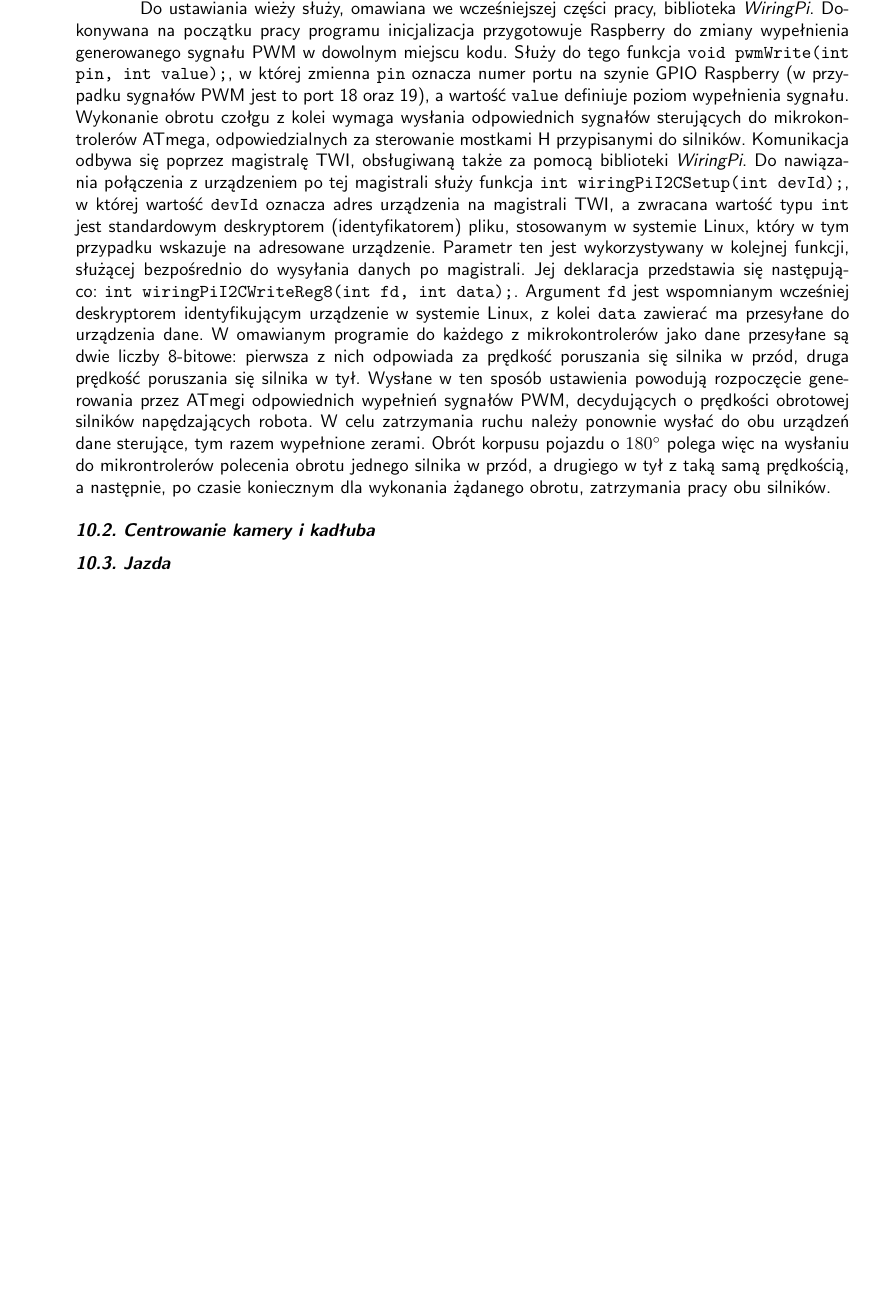
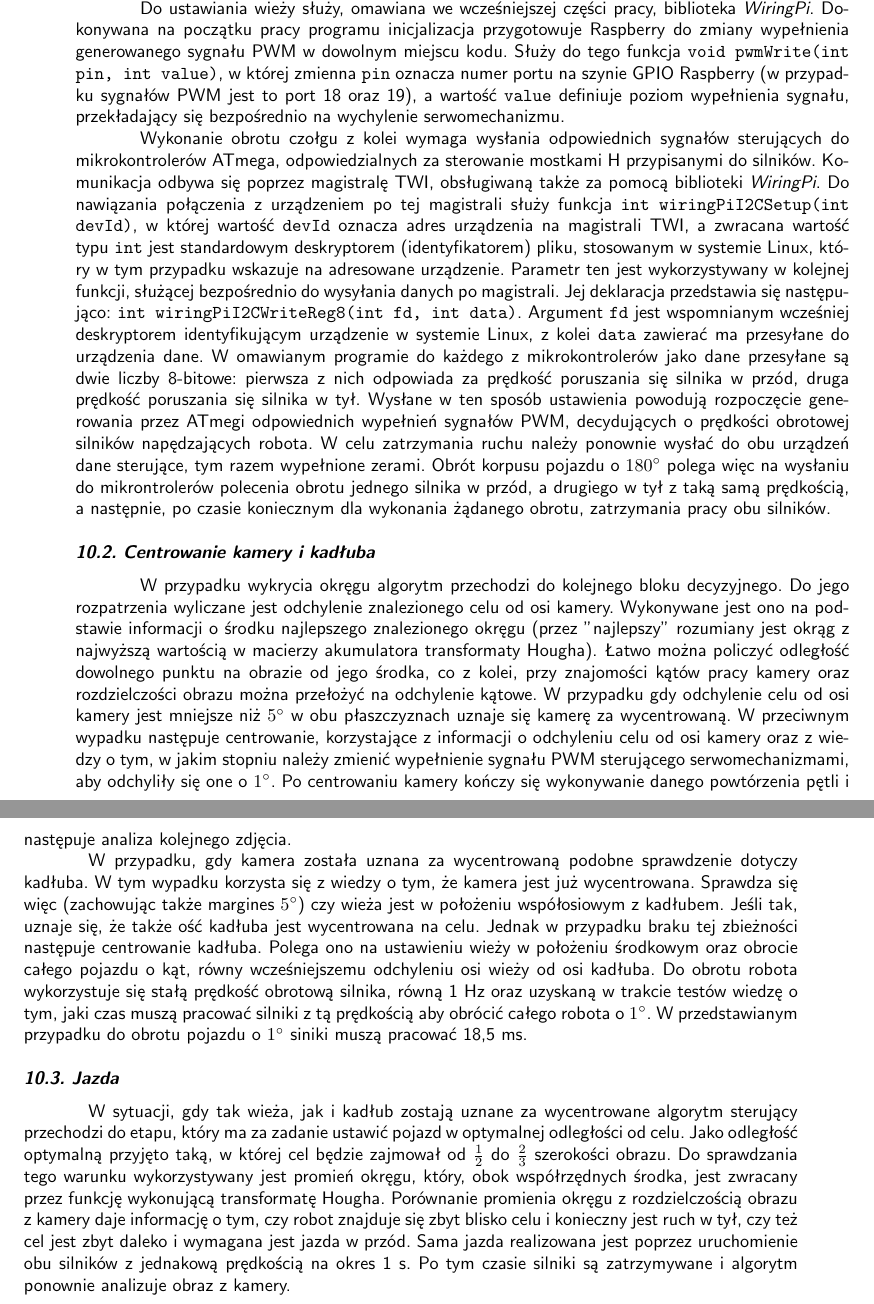
Before and after one commit to Calises/inz_tex, a LaTeX thesis (main.tex, which reads algorytm_sterujacy.tex): part of page 57 of 62 before the commit and two parts of pages 57 and 58 of 63 after it, the two joined at a grey line, cut so that both start at the same text, the shorter picture padded with empty space. Compiled offline with pdfLaTeX.

Commit message:
Dokończenie algorytmu sterującego

```diff
--- a/algorytm_sterujacy.tex
+++ b/algorytm_sterujacy.tex
@@ -71,11 +71,15 @@ Ostatni, szósty etap przeszukiwania polega na powrocie wieży do pozycji pierws
 
 Realizacja programowa przedstawionych zasad opiera się na przechowywaniu w zmiennej globalnej informacji o ostatnim wykonanym etapie przeszukiwania. Wywołanie funkcji przeszukującej polega więc w pierwszej kolejności na iteracji tej zmiennej, a następnie, za pomocą instrukcji \texttt{switch}, przejściu do fragmentu kodu ustawiającego wieżę (lub wieżę i kadłub) w żądanej pozycji.
 
-Do ustawiania wieży służy, omawiana we wcześniejszej części pracy, biblioteka \textit{WiringPi}. Dokonywana na początku pracy programu inicjalizacja przygotowuje Raspberry do zmiany wypełnienia generowanego sygnału PWM w dowolnym miejscu kodu.  Służy do tego funkcja \texttt{void pwmWrite(int pin, int value);}, w której zmienna \texttt{pin} oznacza numer portu na szynie GPIO Raspberry (w przypadku sygnałów PWM jest to port 18 oraz 19), a wartość \texttt{value} definiuje poziom wypełnienia sygnału. Wykonanie obrotu czołgu z kolei wymaga wysłania odpowiednich sygnałów sterujących do mikrokontrolerów ATmega, odpowiedzialnych za sterowanie mostkami H przypisanymi do silników. Komunikacja odbywa się poprzez magistralę TWI, obsługiwaną także za pomocą biblioteki \textit{WiringPi}. Do nawiązania połączenia z urządzeniem po tej magistrali służy funkcja \texttt{int wiringPiI2CSetup(int devId);}, w której wartość \texttt{devId} oznacza adres urządzenia na magistrali TWI, a zwracana wartość typu \texttt{int} jest standardowym deskryptorem (identyfikatorem) pliku, stosowanym w systemie Linux, który w tym przypadku wskazuje na adresowane urządzenie. Parametr ten jest wykorzystywany w kolejnej funkcji, służącej bezpośrednio do wysyłania danych po magistrali. Jej deklaracja przedstawia się następująco: \texttt{int wiringPiI2CWriteReg8(int fd, int data);}. Argument \texttt{fd} jest wspomnianym wcześniej deskryptorem identyfikującym urządzenie w systemie Linux, z kolei \texttt{data}
+Do ustawiania wieży służy, omawiana we wcześniejszej części pracy, biblioteka \textit{WiringPi}. Dokonywana na początku pracy programu inicjalizacja przygotowuje Raspberry do zmiany wypełnienia generowanego sygnału PWM w dowolnym miejscu kodu.  Służy do tego funkcja \texttt{void pwmWrite(int pin, int value)}, w której zmienna \texttt{pin} oznacza numer portu na szynie GPIO Raspberry (w przypadku sygnałów PWM jest to port 18 oraz 19), a wartość \texttt{value} definiuje poziom wypełnienia sygnału, przekładający się bezpośrednio na wychylenie serwomechanizmu.
+
+Wykonanie obrotu czołgu z kolei wymaga wysłania odpowiednich sygnałów sterujących do mikrokontrolerów ATmega, odpowiedzialnych za sterowanie mostkami H przypisanymi do silników. Komunikacja odbywa się poprzez magistralę TWI, obsługiwaną także za pomocą biblioteki \textit{WiringPi}. Do nawiązania połączenia z urządzeniem po tej magistrali służy funkcja \texttt{int wiringPiI2CSetup(int devId)}, w której wartość \texttt{devId} oznacza adres urządzenia na magistrali TWI, a zwracana wartość typu \texttt{int} jest standardowym deskryptorem (identyfikatorem) pliku, stosowanym w systemie Linux, który w tym przypadku wskazuje na adresowane urządzenie. Parametr ten jest wykorzystywany w kolejnej funkcji, służącej bezpośrednio do wysyłania danych po magistrali. Jej deklaracja przedstawia się następująco: \texttt{int wiringPiI2CWriteReg8(int fd, int data)}. Argument \texttt{fd} jest wspomnianym wcześniej deskryptorem identyfikującym urządzenie w systemie Linux, z kolei \texttt{data}
 zawierać ma przesyłane do urządzenia dane. W omawianym programie do każdego z mikrokontrolerów jako dane przesyłane są dwie liczby 8-bitowe: pierwsza z nich odpowiada za prędkość poruszania się silnika w przód, druga prędkość poruszania się silnika w tył. Wysłane w ten sposób ustawienia powodują rozpoczęcie generowania przez ATmegi odpowiednich wypełnień sygnałów PWM, decydujących o prędkości obrotowej silników napędzających robota. W celu zatrzymania ruchu należy ponownie wysłać do obu urządzeń dane sterujące, tym razem wypełnione zerami. Obrót korpusu pojazdu o $180^\circ$ polega więc na wysłaniu do mikrontrolerów polecenia obrotu jednego silnika w przód, a drugiego w tył z taką samą prędkością, a następnie, po czasie koniecznym dla wykonania żądanego obrotu, zatrzymania pracy obu silników.
 
+\namedsection{Centrowanie kamery i kadłuba}
+W przypadku wykrycia okręgu algorytm przechodzi do kolejnego bloku decyzyjnego. Do jego rozpatrzenia wyliczane jest odchylenie znalezionego celu od osi kamery. Wykonywane jest ono na podstawie informacji o środku najlepszego znalezionego okręgu (przez "najlepszy" rozumiany jest okrąg z najwyższą wartością w macierzy akumulatora transformaty Hougha). Łatwo można policzyć odległość dowolnego punktu na obrazie od jego środka, co z kolei, przy znajomości kątów pracy kamery oraz rozdzielczości obrazu można przełożyć na odchylenie kątowe. W przypadku gdy odchylenie celu od osi kamery jest mniejsze niż $5^\circ$ w obu płaszczyznach uznaje się kamerę za wycentrowaną. W przeciwnym wypadku następuje centrowanie, korzystające z informacji o odchyleniu celu od osi kamery oraz z wiedzy o tym, w jakim stopniu należy zmienić wypełnienie sygnału PWM sterującego serwomechanizmami, aby odchyliły się one o $1^\circ$. Po centrowaniu kamery kończy się wykonywanie danego powtórzenia pętli i następuje analiza kolejnego zdjęcia.
 
-
-\namedsection{Centrowanie kamery i kadłuba}
+W przypadku, gdy kamera została uznana za wycentrowaną podobne sprawdzenie dotyczy kadłuba. W tym wypadku korzysta się z wiedzy o tym, że kamera jest już wycentrowana. Sprawdza się więc (zachowując także margines $5^\circ$) czy wieża jest w położeniu współosiowym z kadłubem. Jeśli tak, uznaje się, że także ość kadłuba jest wycentrowana na celu. Jednak w przypadku braku tej zbieżności następuje centrowanie kadłuba. Polega ono na ustawieniu wieży w położeniu środkowym oraz obrocie całego pojazdu o kąt, równy wcześniejszemu odchyleniu osi wieży od osi kadłuba. Do obrotu robota wykorzystuje się stałą prędkość obrotową silnika, równą 1 Hz oraz uzyskaną w trakcie testów wiedzę o tym, jaki czas muszą pracować silniki z tą prędkością aby obrócić całego robota o $1^\circ$. W przedstawianym przypadku do obrotu pojazdu o $1^\circ$ siniki muszą pracować 18,5 ms.
 
 \namedsection{Jazda}
+W sytuacji, gdy tak wieża, jak i kadłub zostają uznane za wycentrowane algorytm sterujący przechodzi do etapu, który ma za zadanie ustawić pojazd w optymalnej odległości od celu. Jako odległość optymalną przyjęto taką, w której cel będzie zajmował od $\frac{1}{2}$ do $\frac{2}{3}$ szerokości obrazu. Do sprawdzania tego warunku wykorzystywany jest promień okręgu, który, obok współrzędnych środka, jest zwracany przez funkcję wykonującą transformatę Hougha. Porównanie promienia okręgu z rozdzielczością obrazu z kamery daje informację o tym, czy robot znajduje się zbyt blisko celu i konieczny jest ruch w tył, czy też cel jest zbyt daleko i wymagana jest jazda w przód. Sama jazda realizowana jest poprzez uruchomienie obu silników z jednakową prędkością na okres 1 s. Po tym czasie silniki są zatrzymywane i algorytm ponownie analizuje obraz z kamery.
```
Also changed, not shown: algorytm_sterujacy.tex (6 more changed lines).
